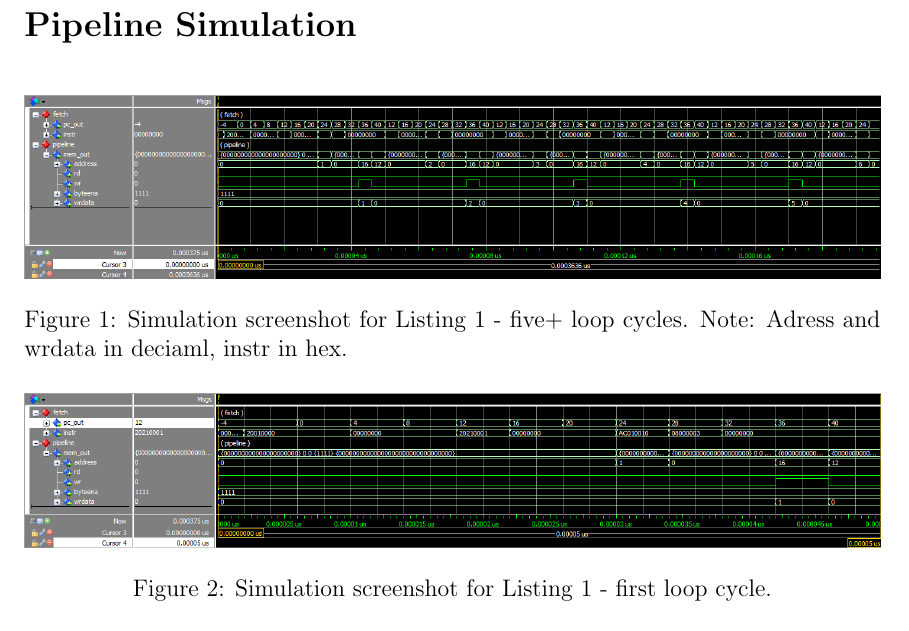
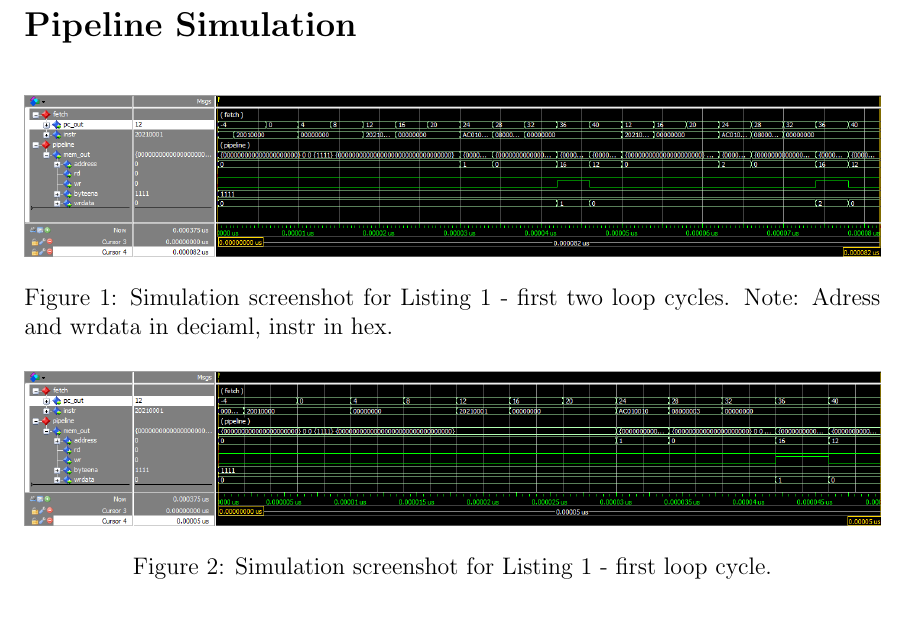
Before and after one commit to flozzone/DDCA, a LaTeX document (Protokoll/lab3.tex, which reads Protokoll/task1.tex): part of page 2 of 3, cut so that both start at the same text. Compiled offline with pdfLaTeX.

```diff
--- a/Protokoll/task1.tex
+++ b/Protokoll/task1.tex
@@ -1,8 +1,8 @@
 
 \begin{figure}[ht!]
   \centering
-  \includegraphics[width=1.0\linewidth]{sim1.png}
-  \caption{Simulation screenshot for Listing~\ref{lst:asmnofwd} - five+  loop cycles. Note: Adress and wrdata in deciaml, instr in hex.}
+  \includegraphics[width=1.0\linewidth]{sim2.png}
+  \caption{Simulation screenshot for Listing~\ref{lst:asmnofwd} - first two loop cycles. Note: Adress and wrdata in deciaml, instr in hex.}
   \label{fig:sim}
 \end{figure}
 
```
Also changed, not shown: Protokoll/lab3.pdf.
